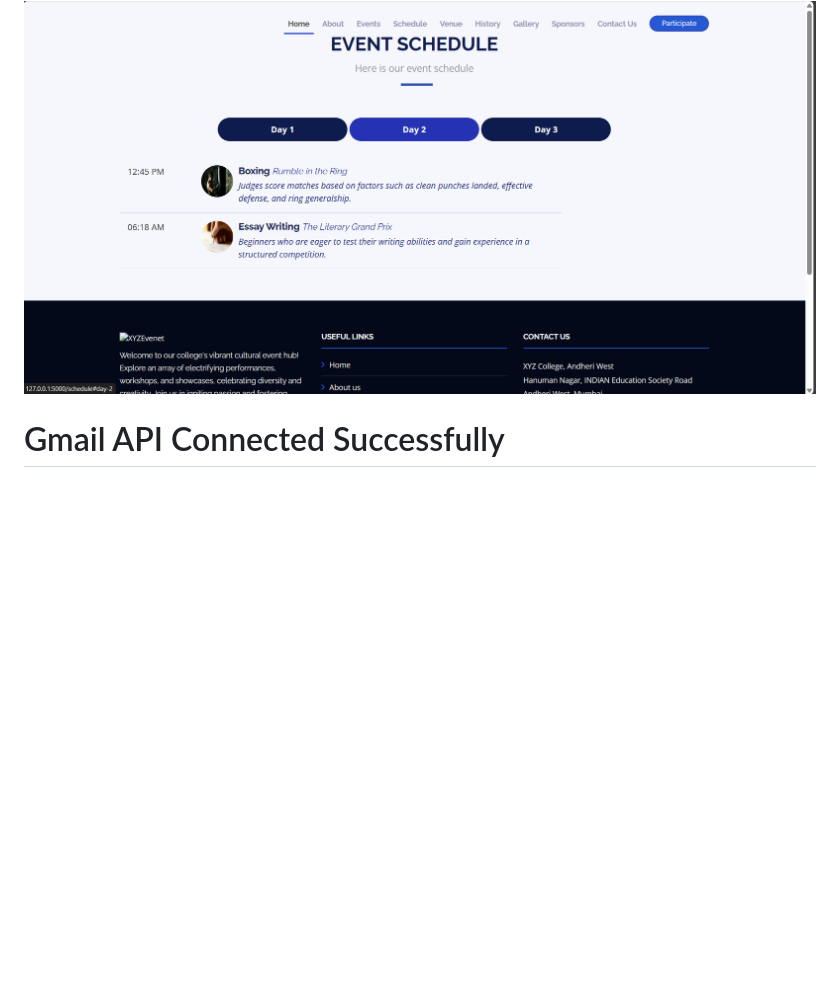
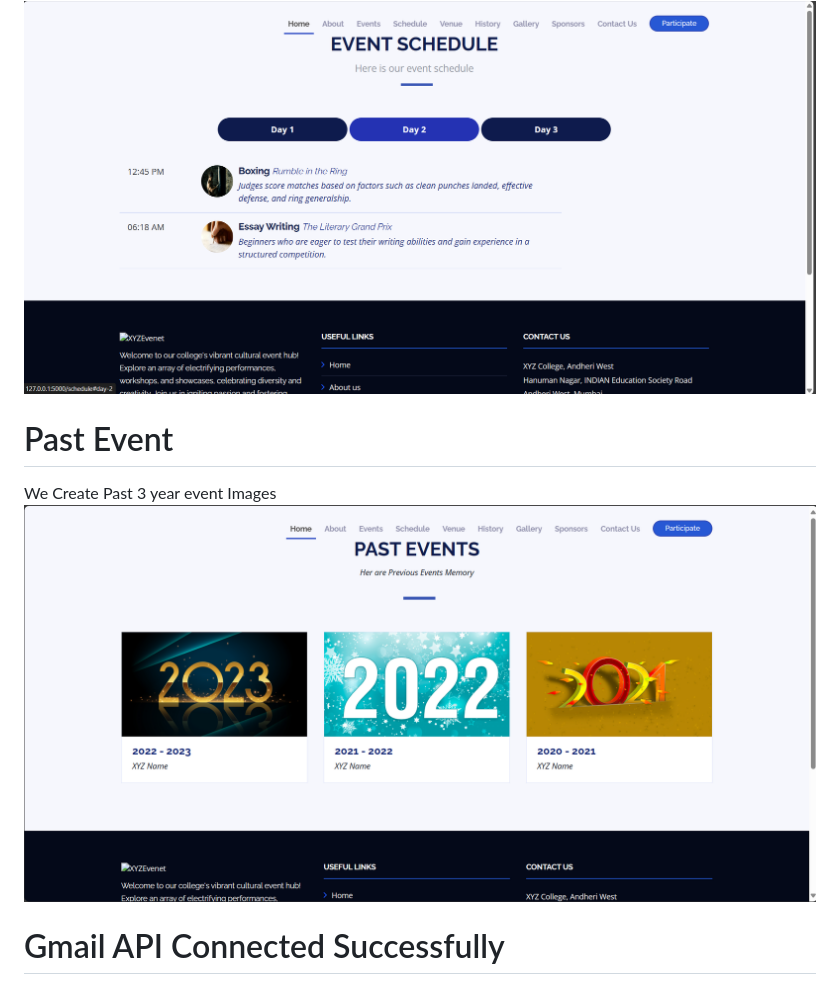
Before and after one commit to LordMelodias/College-Event-Management-System, a Markdown page: README.md, the part around the change. GitHub-like rendering; pictures changed too: image-7.png (added); blank space fills up the shorter version.

Commit message:
Output 	modified:   README.md 	new file:   image-7.png

```diff
--- a/README.md
+++ b/README.md
@@ -30,6 +30,10 @@ so we create the table in XYZ database to upload schedule.
 for day 2
 ![alt text](image-5.png)
 
+# Past Event
+We Create Past 3 year event Images
+![alt text](image-7.png)
+
 # Gmail API Connected Successfully
 Google provide token.json where the connection details is given
 
```
